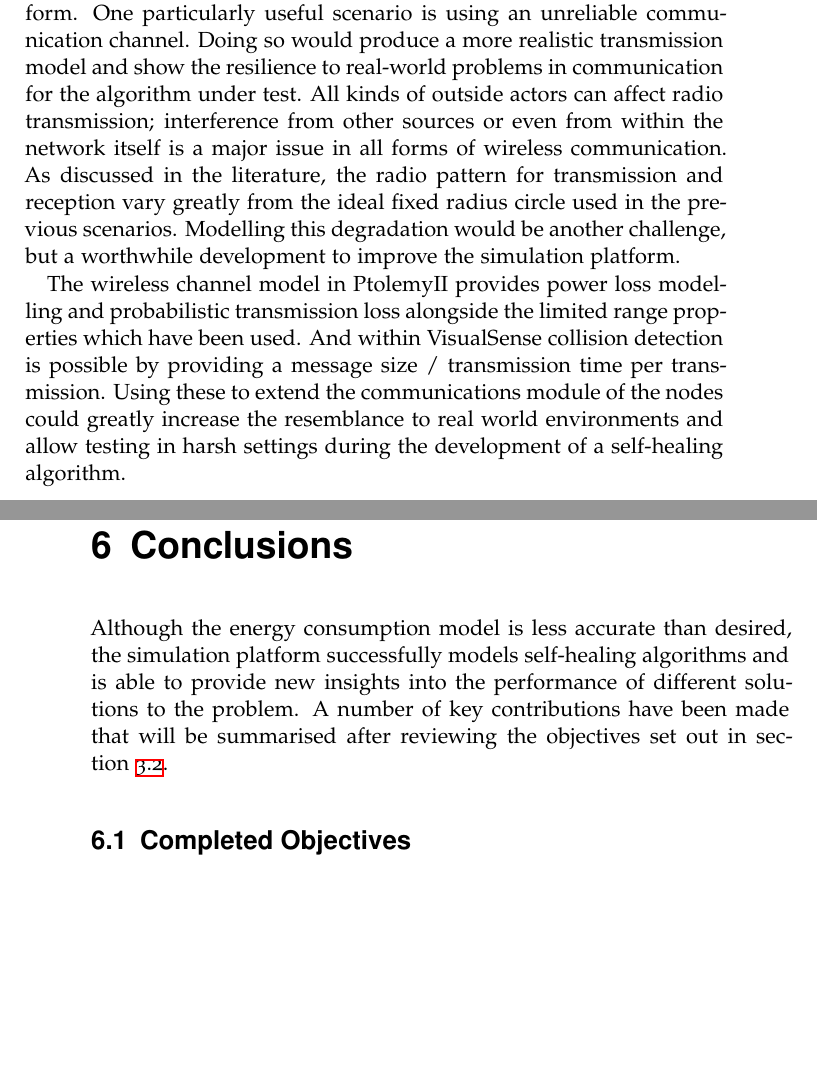
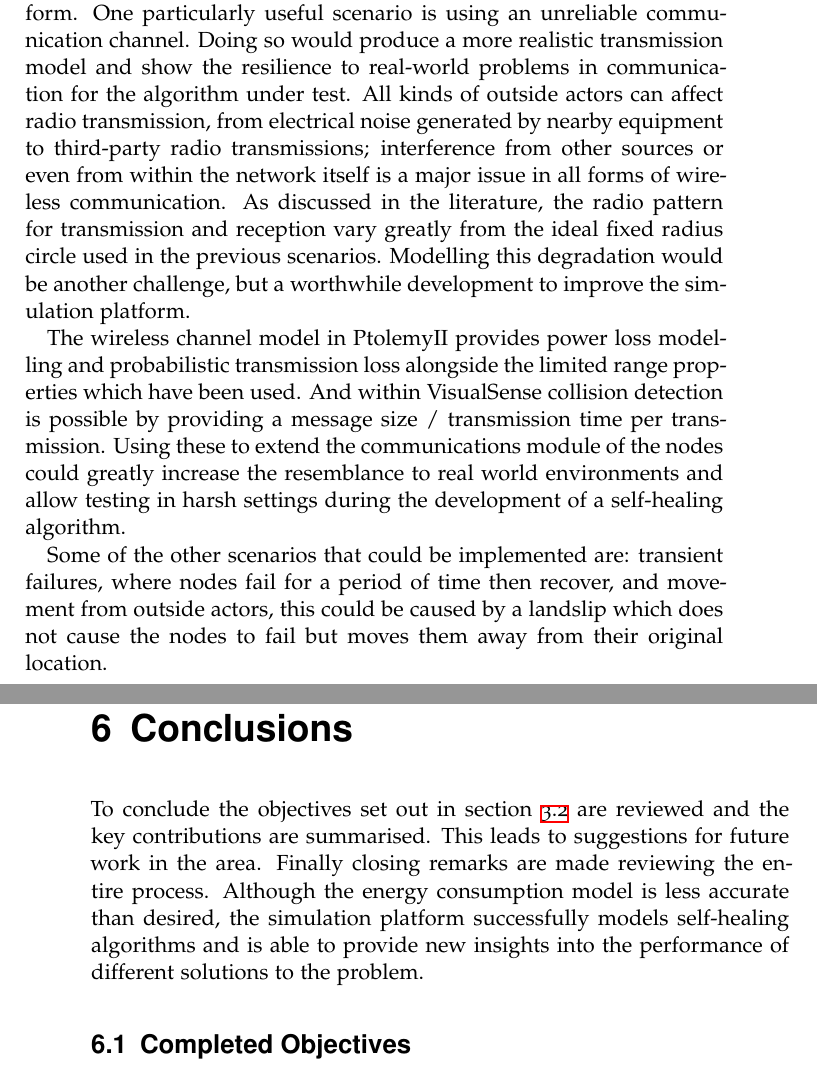
Before and after one commit to AJDurant/wsn-project, a LaTeX thesis (report/project-report.tex): two parts of pages 37 and 44 of 51, joined at a grey line, cut so that both start at the same text, the shorter picture padded with empty space. Compiled offline with XeLaTeX.

Commit message:
comments from dad

```diff
--- a/report/project-report.tex
+++ b/report/project-report.tex
@@ -611,9 +611,11 @@ Again the goal of these scenarios is to recover to a fully connected state with
 
 \subsection{Further Scenarios}
 \label{subsec:otherScenarios}
-There are several other scenarios that could be developed for the platform. One particularly useful scenario is using an unreliable communication channel. Doing so would produce a more realistic transmission model and show the resilience to real-world problems in communication for the algorithm under test. All kinds of outside actors can affect radio transmission; interference from other sources or even from within the network itself is a major issue in all forms of wireless communication. As discussed in the literature, the radio pattern for transmission and reception vary greatly from the ideal fixed radius circle used in the previous scenarios. Modelling this degradation would be another challenge, but a worthwhile development to improve the simulation platform.
+There are several other scenarios that could be developed for the platform. One particularly useful scenario is using an unreliable communication channel. Doing so would produce a more realistic transmission model and show the resilience to real-world problems in communication for the algorithm under test. All kinds of outside actors can affect radio transmission, from electrical noise generated by nearby equipment to third-party radio transmissions; interference from other sources or even from within the network itself is a major issue in all forms of wireless communication. As discussed in the literature, the radio pattern for transmission and reception vary greatly from the ideal fixed radius circle used in the previous scenarios. Modelling this degradation would be another challenge, but a worthwhile development to improve the simulation platform.
 
 The wireless channel model in PtolemyII provides power loss modelling and probabilistic transmission loss alongside the limited range properties which have been used. And within VisualSense collision detection is possible by providing a message size / transmission time per transmission. Using these to extend the communications module of the nodes could greatly increase the resemblance to real world environments and allow testing in harsh settings during the development of a self-healing algorithm.
+
+Some of the other scenarios that could be implemented are: transient failures, where nodes fail for a period of time then recover, and movement from outside actors, this could be caused by a landslip which does not cause the nodes to fail but moves them away from their original location.
 
 \chapter{Evaluation}
 \label{cha:Eval}
@@ -742,7 +744,7 @@ Overall RIM seems functional, but the caveats with oscillation, and the specific
 %
 % Write the conclusion in a more positive tone, stressing how have considered how you can correct any flaws and what you have discovered about the RIM protocol e.g. its oscillation behaviour in certain circumstances.
 
-Although the energy consumption model is less accurate than desired, the simulation platform successfully models self-healing algorithms and is able to provide new insights into the performance of different solutions to the problem. A number of key contributions have been made that will be summarised after reviewing the objectives set out in section~\ref{sec:objectives}.
+To conclude the objectives set out in section~\ref{sec:objectives} are reviewed and the key contributions are summarised. This leads to suggestions for future work in the area. Finally closing remarks are made reviewing the entire process. Although the energy consumption model is less accurate than desired, the simulation platform successfully models self-healing algorithms and is able to provide new insights into the performance of different solutions to the problem.
 
 \section{Completed Objectives}
 
```
Also changed, not shown: report/project-report.pdf.
